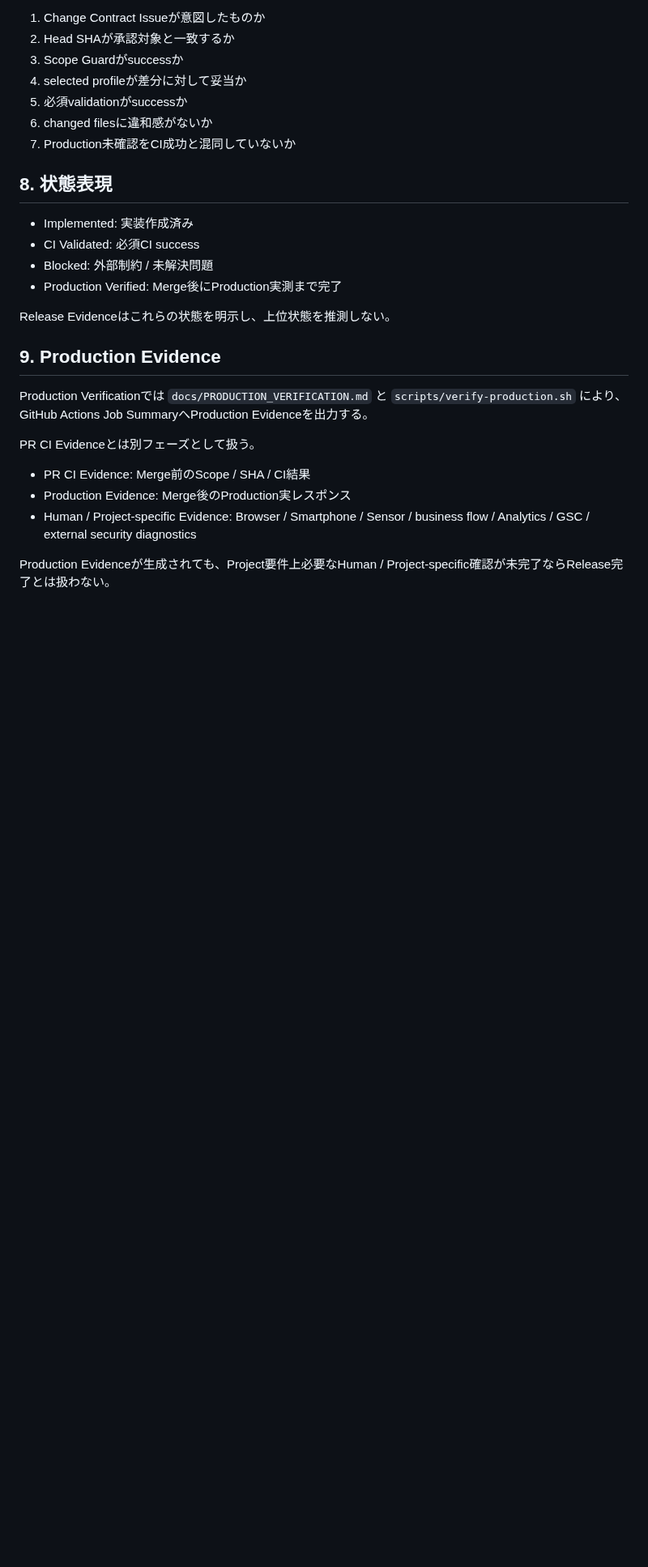
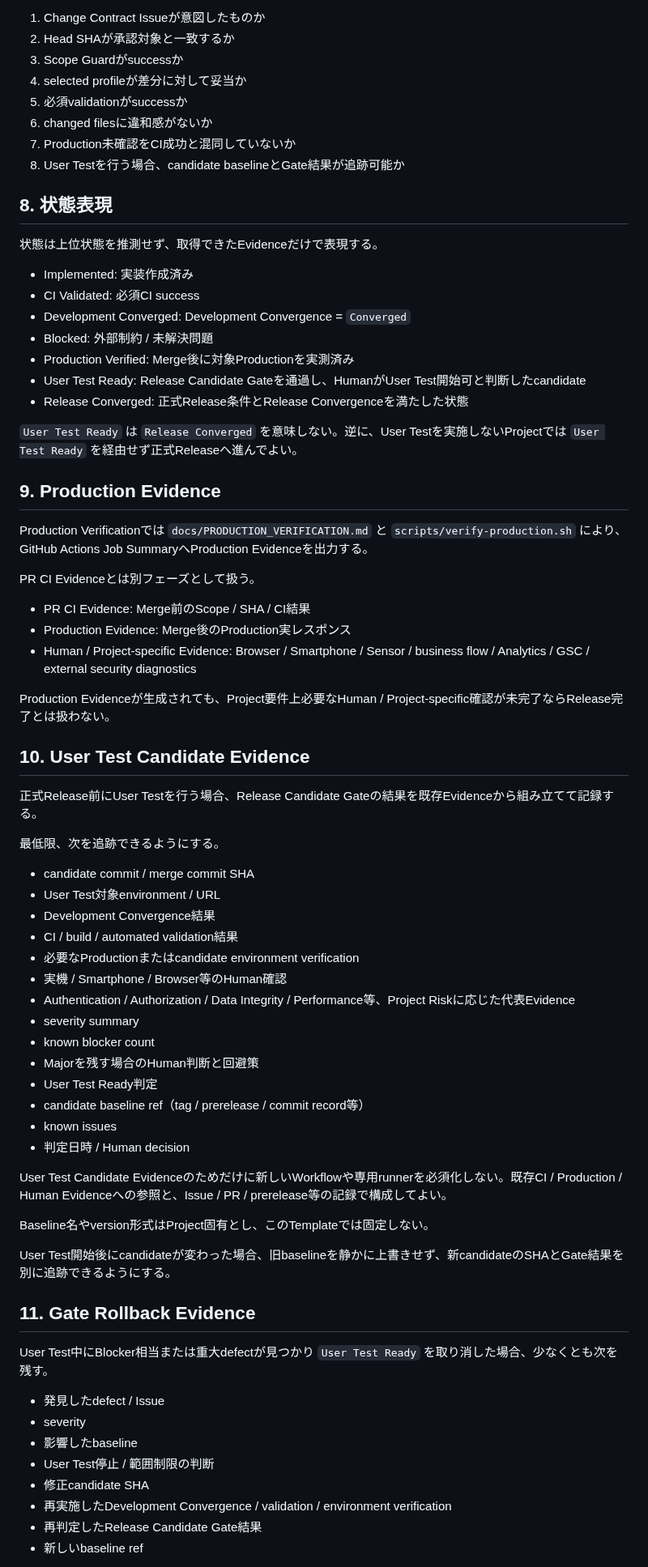
Before and after one commit to ha-rookie/ai-driven-webapp-template, a Markdown page: docs/RELEASE_EVIDENCE.md, the part around one of its changes. Shown at 81% size. Rendered like a GitHub page; blank space fills up the shorter version.

Commit message:
docs: add user test candidate evidence states (#110)

```diff
--- a/docs/RELEASE_EVIDENCE.md
+++ b/docs/RELEASE_EVIDENCE.md
@@ -110,15 +111,21 @@ Human Reviewでは、PR本文とActions Job Summaryを合わせて確認する
 5. 必須validationがsuccessか
 6. changed filesに違和感がないか
 7. Production未確認をCI成功と混同していないか
+8. User Testを行う場合、candidate baselineとGate結果が追跡可能か
 
 ## 8. 状態表現
 
+状態は上位状態を推測せず、取得できたEvidenceだけで表現する。
+
 - Implemented: 実装作成済み
 - CI Validated: 必須CI success
+- Development Converged: Development Convergence = `Converged`
 - Blocked: 外部制約 / 未解決問題
-- Production Verified: Merge後にProduction実測まで完了
+- Production Verified: Merge後に対象Productionを実測済み
+- User Test Ready: Release Candidate Gateを通過し、HumanがUser Test開始可と判断したcandidate
+- Release Converged: 正式Release条件とRelease Convergenceを満たした状態
 
-Release Evidenceはこれらの状態を明示し、上位状態を推測しない。
+`User Test Ready` は `Release Converged` を意味しない。逆に、User Testを実施しないProjectでは `User Test Ready` を経由せず正式Releaseへ進んでよい。
 
 ## 9. Production Evidence
 
@@ -131,3 +138,44 @@ PR CI Evidenceとは別フェーズとして扱う。
 - Human / Project-specific Evidence: Browser / Smartphone / Sensor / business flow / Analytics / GSC / external security diagnostics
 
 Production Evidenceが生成されても、Project要件上必要なHuman / Project-specific確認が未完了ならRelease完了とは扱わない。
+
+## 10. User Test Candidate Evidence
+
+正式Release前にUser Testを行う場合、Release Candidate Gateの結果を既存Evidenceから組み立てて記録する。
+
+最低限、次を追跡できるようにする。
+
+- candidate commit / merge commit SHA
+- User Test対象environment / URL
+- Development Convergence結果
+- CI / build / automated validation結果
+- 必要なProductionまたはcandidate environment verification
+- 実機 / Smartphone / Browser等のHuman確認
+- Authentication / Authorization / Data Integrity / Performance等、Project Riskに応じた代表Evidence
+- severity summary
+- known blocker count
+- Majorを残す場合のHuman判断と回避策
+- User Test Ready判定
+- candidate baseline ref（tag / prerelease / commit record等）
+- known issues
+- 判定日時 / Human decision
+
+User Test Candidate Evidenceのためだけに新しいWorkflowや専用runnerを必須化しない。既存CI / Production / Human Evidenceへの参照と、Issue / PR / prerelease等の記録で構成してよい。
+
+Baseline名やversion形式はProject固有とし、このTemplateでは固定しない。
+
+User Test開始後にcandidateが変わった場合、旧baselineを静かに上書きせず、新candidateのSHAとGate結果を別に追跡できるようにする。
+
+## 11. Gate Rollback Evidence
+
+User Test中にBlocker相当または重大defectが見つかり `User Test Ready` を取り消した場合、少なくとも次を残す。
+
+- 発見したdefect / Issue
+- severity
+- 影響したbaseline
+- User Test停止 / 範囲制限の判断
+- 修正candidate SHA
+- 再実施したDevelopment Convergence / validation / environment verification
+- 再判定したRelease Candidate Gate結果
+- 新しいbaseline ref
+
```
Also changed, not shown: other parts of docs/RELEASE_EVIDENCE.md (+3 -1 lines).
